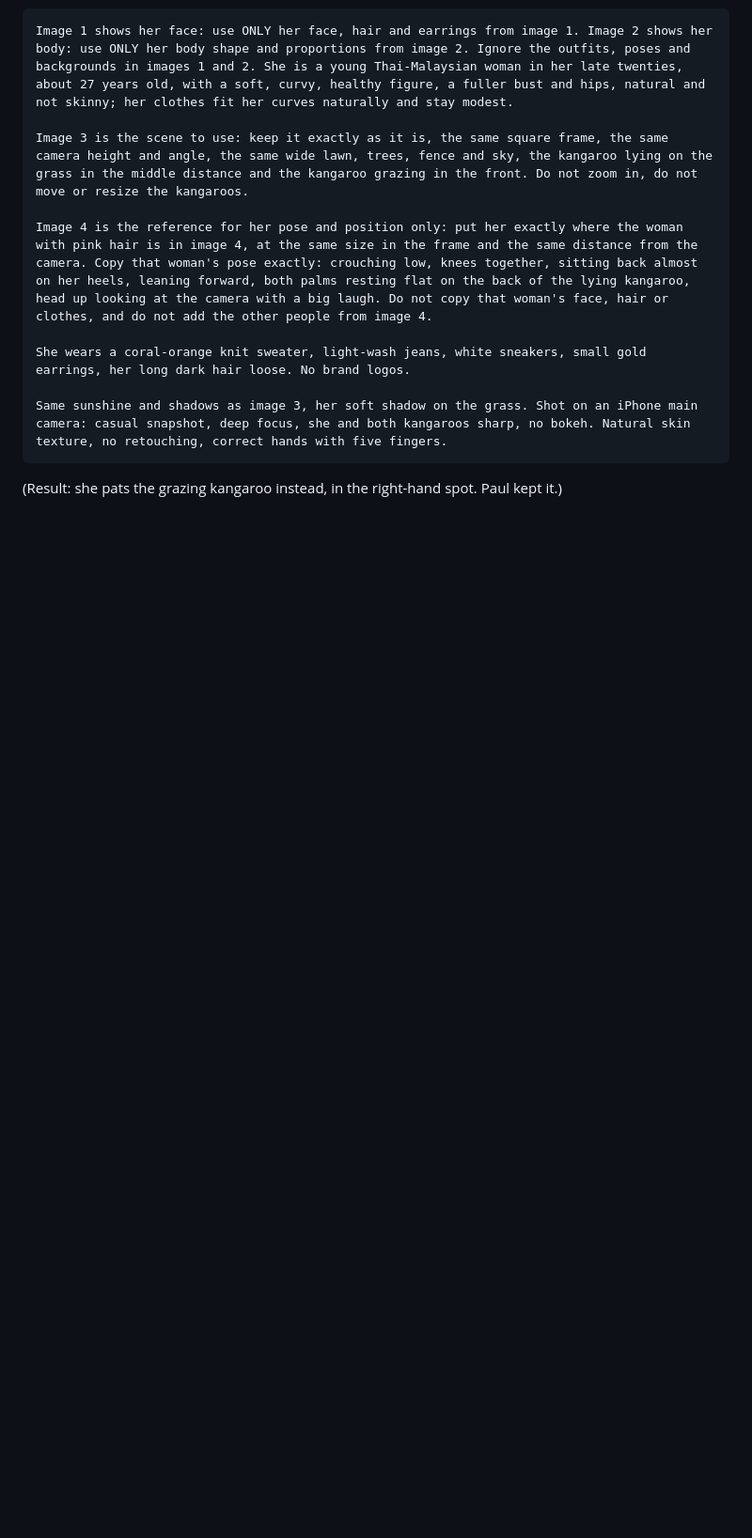
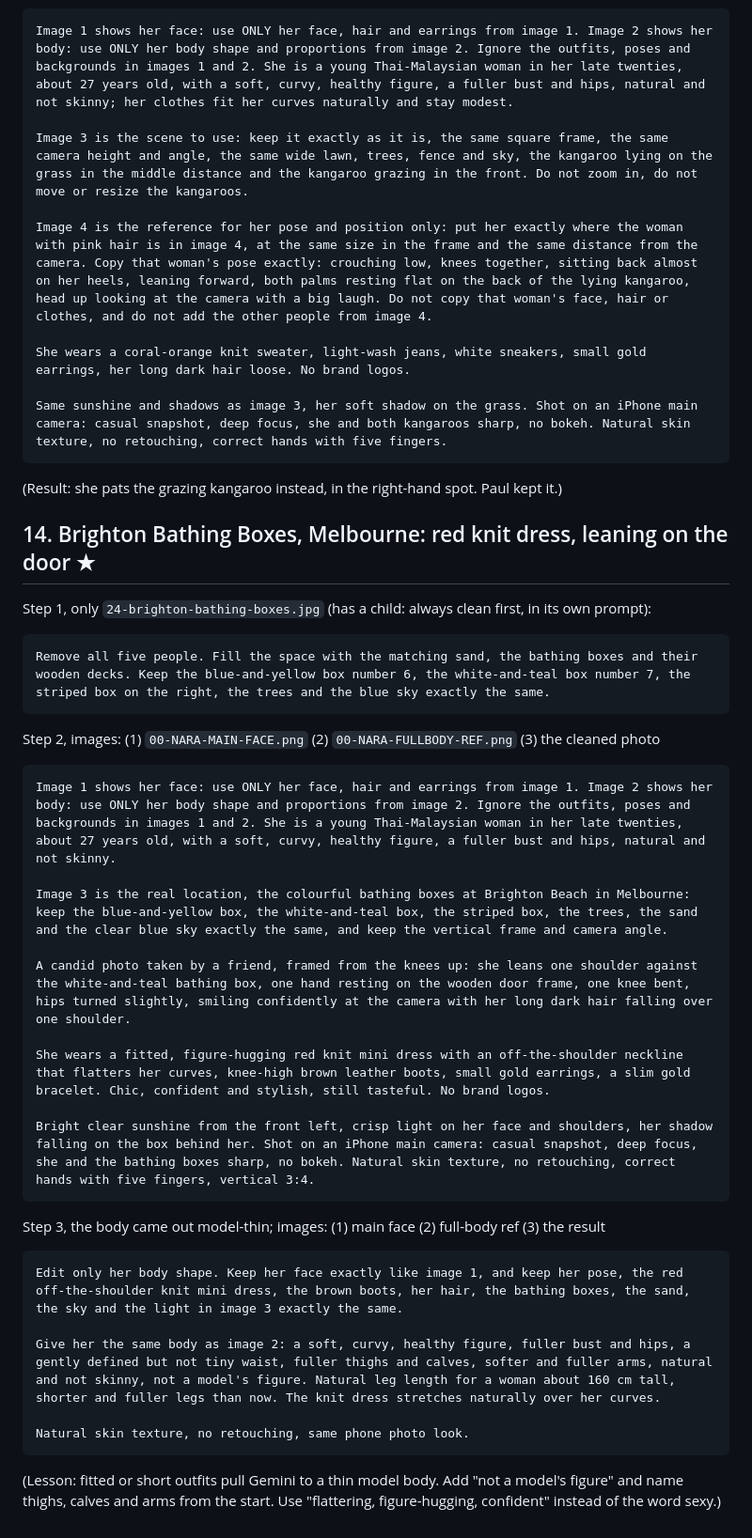
Before and after one commit to namchasang/paulperthailab, a Markdown page: podcast/travel/approved-prompts.md, the part around the change. Shown at 94% size. Rendered like a GitHub page; blank space fills up the shorter version.

Commit message:
Approved travel photo 14: Brighton Bathing Boxes, red knit dress
Co-Authored-By: Claude Opus 5.5 <noreply@anthropic.com>
Claude-Session: https://claude.ai/code/session_01Govfbv93J6eYY2SQnWTgvc

````diff
--- a/podcast/travel/approved-prompts.md
+++ b/podcast/travel/approved-prompts.md
@@ -217,3 +217,30 @@ She wears a coral-orange knit sweater, light-wash jeans, white sneakers, small g
 Same sunshine and shadows as image 3, her soft shadow on the grass. Shot on an iPhone main camera: casual snapshot, deep focus, she and both kangaroos sharp, no bokeh. Natural skin texture, no retouching, correct hands with five fingers.
 ```
 (Result: she pats the grazing kangaroo instead, in the right-hand spot. Paul kept it.)
+
+## 14. Brighton Bathing Boxes, Melbourne: red knit dress, leaning on the door  ★
+Step 1, only `24-brighton-bathing-boxes.jpg` (has a child: always clean first, in its own prompt):
+```
+Remove all five people. Fill the space with the matching sand, the bathing boxes and their wooden decks. Keep the blue-and-yellow box number 6, the white-and-teal box number 7, the striped box on the right, the trees and the blue sky exactly the same.
+```
+Step 2, images: (1) `00-NARA-MAIN-FACE.png` (2) `00-NARA-FULLBODY-REF.png` (3) the cleaned photo
+```
+Image 1 shows her face: use ONLY her face, hair and earrings from image 1. Image 2 shows her body: use ONLY her body shape and proportions from image 2. Ignore the outfits, poses and backgrounds in images 1 and 2. She is a young Thai-Malaysian woman in her late twenties, about 27 years old, with a soft, curvy, healthy figure, a fuller bust and hips, natural and not skinny.
+
+Image 3 is the real location, the colourful bathing boxes at Brighton Beach in Melbourne: keep the blue-and-yellow box, the white-and-teal box, the striped box, the trees, the sand and the clear blue sky exactly the same, and keep the vertical frame and camera angle.
+
+A candid photo taken by a friend, framed from the knees up: she leans one shoulder against the white-and-teal bathing box, one hand resting on the wooden door frame, one knee bent, hips turned slightly, smiling confidently at the camera with her long dark hair falling over one shoulder.
+
+She wears a fitted, figure-hugging red knit mini dress with an off-the-shoulder neckline that flatters her curves, knee-high brown leather boots, small gold earrings, a slim gold bracelet. Chic, confident and stylish, still tasteful. No brand logos.
+
+Bright clear sunshine from the front left, crisp light on her face and shoulders, her shadow falling on the box behind her. Shot on an iPhone main camera: casual snapshot, deep focus, she and the bathing boxes sharp, no bokeh. Natural skin texture, no retouching, correct hands with five fingers, vertical 3:4.
+```
+Step 3, the body came out model-thin; images: (1) main face (2) full-body ref (3) the result
+```
+Edit only her body shape. Keep her face exactly like image 1, and keep her pose, the red off-the-shoulder knit mini dress, the brown boots, her hair, the bathing boxes, the sand, the sky and the light in image 3 exactly the same.
+
+Give her the same body as image 2: a soft, curvy, healthy figure, fuller bust and hips, a gently defined but not tiny waist, fuller thighs and calves, softer and fuller arms, natural and not skinny, not a model's figure. Natural leg length for a woman about 160 cm tall, shorter and fuller legs than now. The knit dress stretches naturally over her curves.
+
+Natural skin texture, no retouching, same phone photo look.
+```
+(Lesson: fitted or short outfits pull Gemini to a thin model body. Add "not a model's figure" and name thighs, calves and arms from the start. Use "flattering, figure-hugging, confident" instead of the word sexy.)
````
